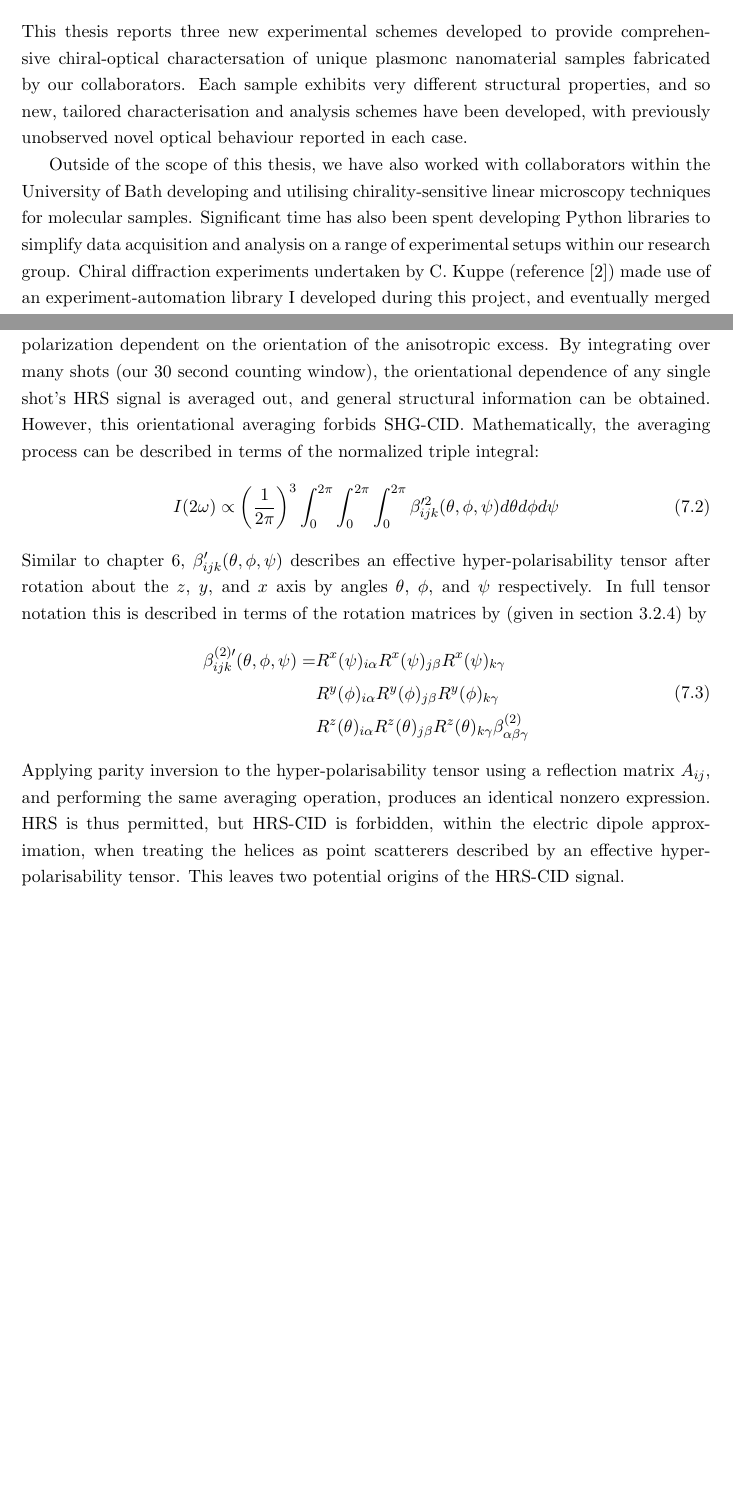
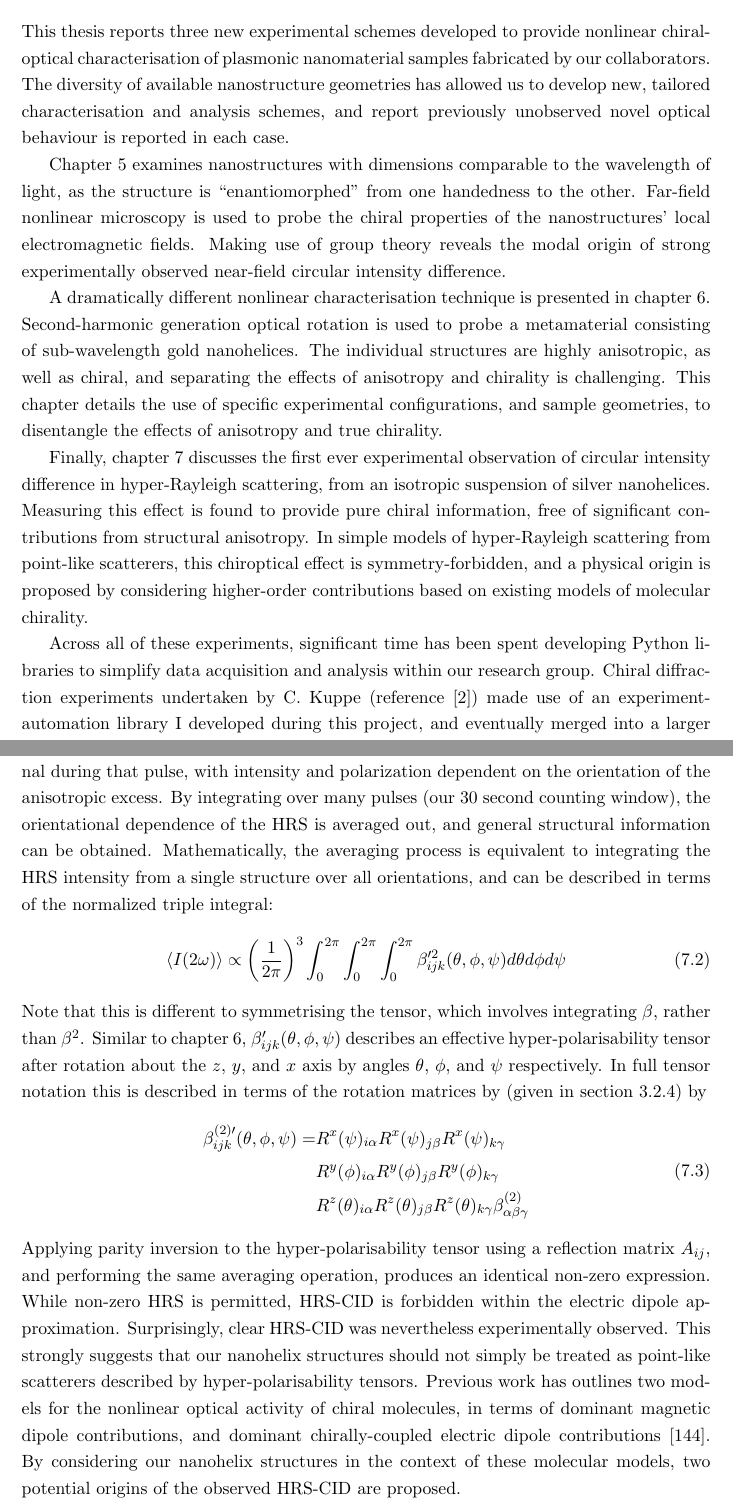
Before and after one commit to jtc42/ThesisUoB, a LaTeX thesis (main.tex, which reads sections/background/Introduction.tex, sections/results/HRSinLiquidNanohelices.tex): two parts of pages 7 and 71 of 103 before the commit and two parts of pages 7 and 72 of 104 after it, joined at a grey line, cut so that both start at the same text, the shorter picture padded with empty space. Compiled offline with pdfLaTeX.

Commit message:
Implemented remaining feedback

```diff
--- a/sections/background/Introduction.tex
+++ b/sections/background/Introduction.tex
@@ -1,8 +1,14 @@
 \chapter{Structure and Overview}\label{sec:background:Introduction}
 
-This thesis reports three new experimental schemes developed to provide comprehensive chiral-optical charactersation of unique plasmonc nanomaterial samples fabricated by our collaborators. Each sample exhibits very different structural properties, and so new, tailored characterisation and analysis schemes have been developed, with previously unobserved novel optical behaviour reported in each case.
+This thesis reports three new experimental schemes developed to provide nonlinear chiral-optical characterisation of plasmonic nanomaterial samples fabricated by our collaborators.
+The diversity of available nanostructure geometries has allowed us to develop new, tailored characterisation and analysis schemes, and report previously unobserved novel optical behaviour is reported in each case.
 
-Outside of the scope of this thesis, we have also worked with collaborators within the University of Bath developing and utilising chirality-sensitive linear microscopy techniques for molecular samples. Significant time has also been spent developing Python libraries to simplify data acquisition and analysis on a range of experimental setups within our research group. Chiral diffraction experiments undertaken by C. Kuppe (reference~\cite{Kuppe2018}) made use of an experiment-automation library I developed during this project, and eventually merged into a larger library, detailed in appendix~\ref{sec:appendix:labdo}. Data analysis shown in section~\ref{sec:results:OAinPlanarNanohelices} made use of another Python library I developed to automate the filtering, processing, and plotting of data from our SHG optical activity setup. The library, detailed in appendix~\ref{sec:appendix:pyshg}, has since been used in submitted work by D. C. Hooper, and is expected to be used in similar experiments going forward.
+Chapter~\ref{sec:results:EnantiomorphingChiralCrosses} examines nanostructures with dimensions comparable to the wavelength of light, as the structure is ``enantiomorphed'' from one handedness to the other. Far-field nonlinear microscopy is used to probe the chiral properties of the nanostructures' local electromagnetic fields. Making use of group theory reveals the modal origin of strong experimentally observed near-field circular intensity difference.
 
-We will first begin in chapter~\ref{sec:background:Chirality} by discussing the general prevelance of chirality in nature, and the use of photonics as a platform for sensitive chiral characterisation techniques. Sections~\ref{sec:background:Chirality:Structural}, \ref{sec:background:Chirality:extrinsic}, and~\ref{sec:background:Chirality:opticalchirality} are based on sections I authored for our review paper \textit{``Chirality and chiroptical effects in metal nanostructures: fundamentals and current trends''}~\cite{Collins2017}.
-Nonlinear optical effects in particular provide symmetry sensitivity that can be used to enhance chiral optical measurements, and are discussed in chapter~\ref{sec:background:NonlinearOptics}. Specific to this work is the use of plasmonic nanomaterials to provide flexible, enhanced chiroptical \textit{and} nonlinear optical interaction, and will be discussed in chapter~\ref{sec:background:Plasmonics}.
+A dramatically different nonlinear characterisation technique is presented in chapter~\ref{sec:results:OAinPlanarNanohelices}. Second-harmonic generation optical rotation is used to probe a metamaterial consisting of sub-wavelength gold nanohelices. The individual structures are highly anisotropic, as well as chiral, and separating the effects of anisotropy and chirality is challenging. This chapter details the use of specific experimental configurations, and sample geometries, to disentangle the effects of anisotropy and true chirality.
+
+Finally, chapter~\ref{sec:results:HRS} discusses the first ever experimental observation of circular intensity difference in hyper-Rayleigh scattering, from an isotropic suspension of silver nanohelices. Measuring this effect is found to provide pure chiral information, free of significant contributions from structural anisotropy. In simple models of hyper-Rayleigh scattering from point-like scatterers, this chiroptical effect is symmetry-forbidden, and a physical origin is proposed by considering higher-order contributions based on existing models of molecular chirality.
+
+Across all of these experiments, significant time has been spent developing Python libraries to simplify data acquisition and analysis within our research group. Chiral diffraction experiments undertaken by C. Kuppe (reference~\cite{Kuppe2018}) made use of an experiment-automation library I developed during this project, and eventually merged into a larger library, detailed in appendix~\ref{sec:appendix:labdo}. Data analysis shown in chapters~\ref{sec:results:OAinPlanarNanohelices} and~\ref{sec:results:HRS} made use of another Python library I developed to automate the filtering, processing, and plotting of data from our SHG optical activity setup. The library, detailed in appendix~\ref{sec:appendix:pyshg}, has since been used in submitted work by D. C. Hooper, and is expected to be used in similar experiments going forward.
+
+We will first begin in chapter~\ref{sec:background:Chirality} by discussing the general prevalence of chirality in nature, and the use of photonics as a platform for sensitive chiral characterisation techniques. Nonlinear optical effects in particular provide symmetry sensitivity that can be used to enhance chiral optical measurements, and are discussed in chapter~\ref{sec:background:NonlinearOptics}. Specific to this work is the use of plasmonic nanomaterials to provide flexible, enhanced chiroptical \textit{and} nonlinear optical interaction, and will be discussed in chapter~\ref{sec:background:Plasmonics}.
--- a/sections/results/HRSinLiquidNanohelices.tex
+++ b/sections/results/HRSinLiquidNanohelices.tex
@@ -115,14 +115,14 @@ In a perfectly 3-dimensionally isotropic liquid, HRS is entirely forbidden withi
 
-In these experiments however, during a single laser pulse, and over the beam volume, there is statistically likely to be a slight deviation from perfect isotropy, an ``anisotropic excess''. This slight deviation allows for non-zero HRS during that pulse, with intensity and polarization dependent on the orientation of the anisotropic excess. By integrating over many shots (our 30 second counting window), the orientational dependence of any single shot's HRS signal is averaged out, and general structural information can be obtained.
-However, this orientational averaging forbids SHG-CID. Mathematically, the averaging process can be described in terms of the normalized triple integral:
+In these experiments however, the individual nanostructures are anisotropic, but randomly oriented on average. During a single laser pulse, and over the sample volume, there will exist slight deviations from perfect average isotropy, an ``anisotropic excess''. The anisotropic excess prevents HRS from completely cancelling out, allowing for non-zero signal during that pulse, with intensity and polarization dependent on the orientation of the anisotropic excess. By integrating over many pulses (our 30 second counting window), the orientational dependence of the HRS is averaged out, and general structural information can be obtained.
+Mathematically, the averaging process is equivalent to integrating the HRS intensity from a single structure over all orientations, and can be described in terms of the normalized triple integral:
 \begin{equation}
-    I(2\omega) \propto
+    \langle I(2\omega) \rangle \propto
     \left(\frac{1}{2\pi}\right)^3
     \int_{0}^{2\pi} \int_{0}^{2\pi} \int_{0}^{2\pi}
     \beta_{ijk} ^{\prime 2} (\theta, \phi, \psi)
     d\theta d\phi d\psi
 \end{equation}
-Similar to chapter~\ref{sec:results:OAinPlanarNanohelices}, $\beta_{ijk}^{\prime} (\theta, \phi, \psi)$ describes an effective hyper-polarisability tensor after rotation about the $z$, $y$, and $x$ axis by angles $\theta$, $\phi$, and $\psi$ respectively. In full tensor notation this is described in terms of the rotation matrices by (given in section~\ref{sec:background:NonlinearOptics:rotation}) by
+Note that this is different to symmetrising the tensor, which involves integrating $\beta$, rather than $\beta^{2}$. Similar to chapter~\ref{sec:results:OAinPlanarNanohelices}, $\beta_{ijk}^{\prime} (\theta, \phi, \psi)$ describes an effective hyper-polarisability tensor after rotation about the $z$, $y$, and $x$ axis by angles $\theta$, $\phi$, and $\psi$ respectively. In full tensor notation this is described in terms of the rotation matrices by (given in section~\ref{sec:background:NonlinearOptics:rotation}) by
 \begin{equation}
     \begin{split}
         \beta_{ijk}^{(2) \prime} (\theta, \phi, \psi) =
@@ -132,8 +132,7 @@ Similar to chapter~\ref{sec:results:OAinPlanarNanohelices}, $\beta_{ijk}^{\prime
         \beta_{\alpha \beta \gamma}^{(2)}
     \end{split}
 \end{equation}
-Applying parity inversion to the hyper-polarisability tensor using a reflection matrix $A_{ij}$, and performing the same averaging operation, produces an identical nonzero expression. HRS is thus permitted, but HRS-CID is forbidden, within the electric dipole approximation, when treating the helices as point scatterers described by an effective hyper-polarisability tensor.
-This leaves two potential origins of the HRS-CID signal.
+Applying parity inversion to the hyper-polarisability tensor using a reflection matrix $A_{ij}$, and performing the same averaging operation, produces an identical non-zero expression. While non-zero HRS is permitted, HRS-CID is forbidden within the electric dipole approximation. Surprisingly, clear HRS-CID was nevertheless experimentally observed. This strongly suggests that our nanohelix structures should not simply be treated as point-like scatterers described by hyper-polarisability tensors. Previous work has outlines two models for the nonlinear optical activity of chiral molecules, in terms of dominant magnetic dipole contributions, and dominant chirally-coupled electric dipole contributions~\cite{Fischer2005a}. By considering our nanohelix structures in the context of these molecular models, two potential origins of the observed HRS-CID are proposed.
 
 The first potential origin is if the nanohelices does not behave as a point scatterers.
 The nanohelix wire thickness is comparable to the materials skin depth, however the helix dimensions overall are significantly larger than this. Therefore, an individual helix can be modelled as a helical arrangement of oscillating achiral point-dipoles. These oscillating dipoles will be chirally coupled, and phase-retardation effects across the span of the helix, due to the chiral arrangement, can lead to a measurable HRS-CD.
```
Also changed, not shown: abstract.tex (+4 -4 lines), sections/results/OAinPlanarNanohelices.tex (+8 -8 lines), sections/results/HRSinLiquidNanohelices.tex (4 more changed lines).
